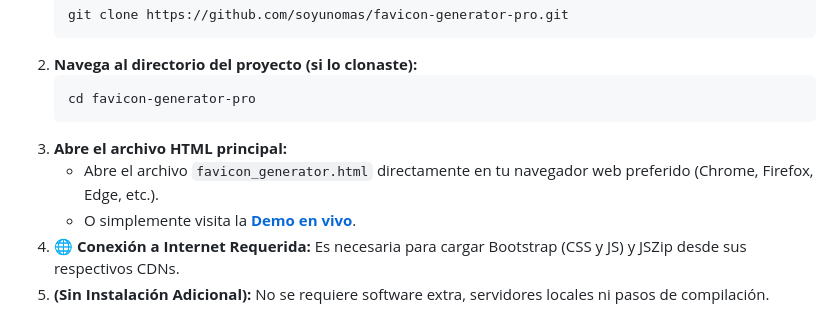
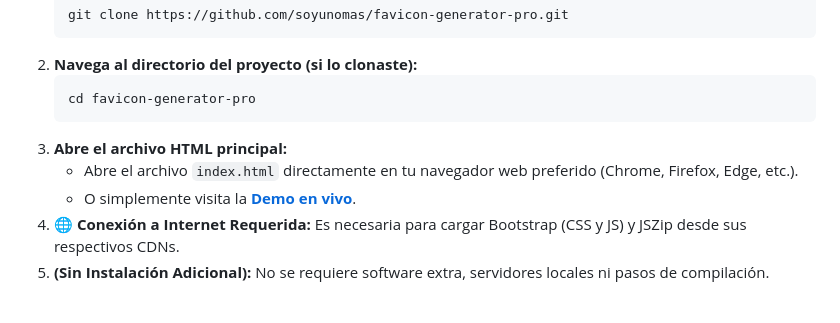
Before and after one commit to soyunomas/favicon-generator-pro, a Markdown page: README.md, the part around the change printed below. Drawn GitHub-style.

````diff
--- a/README.md
+++ b/README.md
@@ -59,8 +59,8 @@ Este proyecto es una aplicación web estática que se ejecuta completamente en e
     cd favicon-generator-pro
     ```
 3.  **Abre el archivo HTML principal:**
-    *   Abre el archivo `favicon_generator.html` directamente en tu navegador web preferido (Chrome, Firefox, Edge, etc.).
-    *   O simplemente visita la **[Demo en vivo](https://soyunomas.github.io/favicon-generator-pro/favicon_generator.html)**.
+    *   Abre el archivo `index.html` directamente en tu navegador web preferido (Chrome, Firefox, Edge, etc.).
+    *   O simplemente visita la **[Demo en vivo](https://soyunomas.github.io/favicon-generator-pro/index.html)**.
 4.  **🌐 Conexión a Internet Requerida:** Es necesaria para cargar Bootstrap (CSS y JS) y JSZip desde sus respectivos CDNs.
 5.  **(Sin Instalación Adicional):** No se requiere software extra, servidores locales ni pasos de compilación.
 
````
Also changed, not shown: other parts of README.md (+2 -2 lines).
